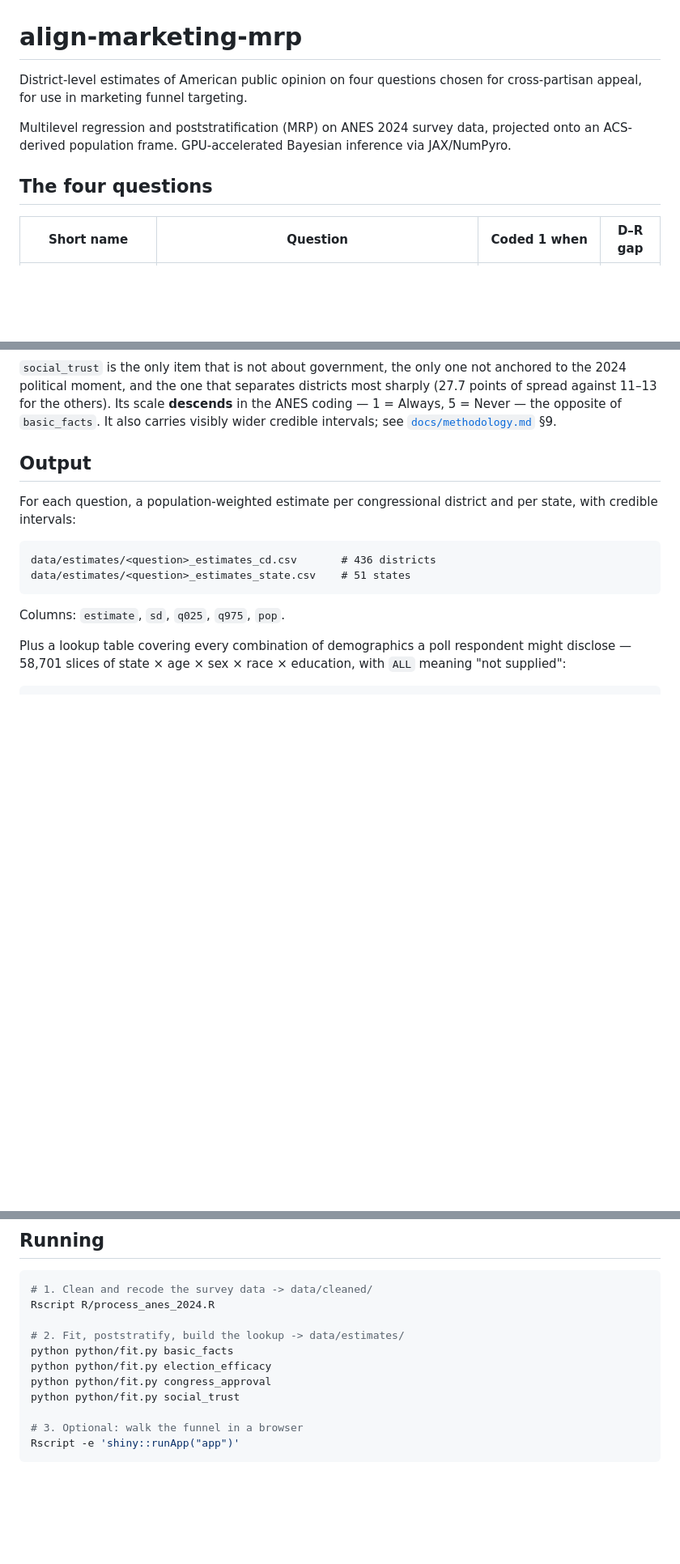
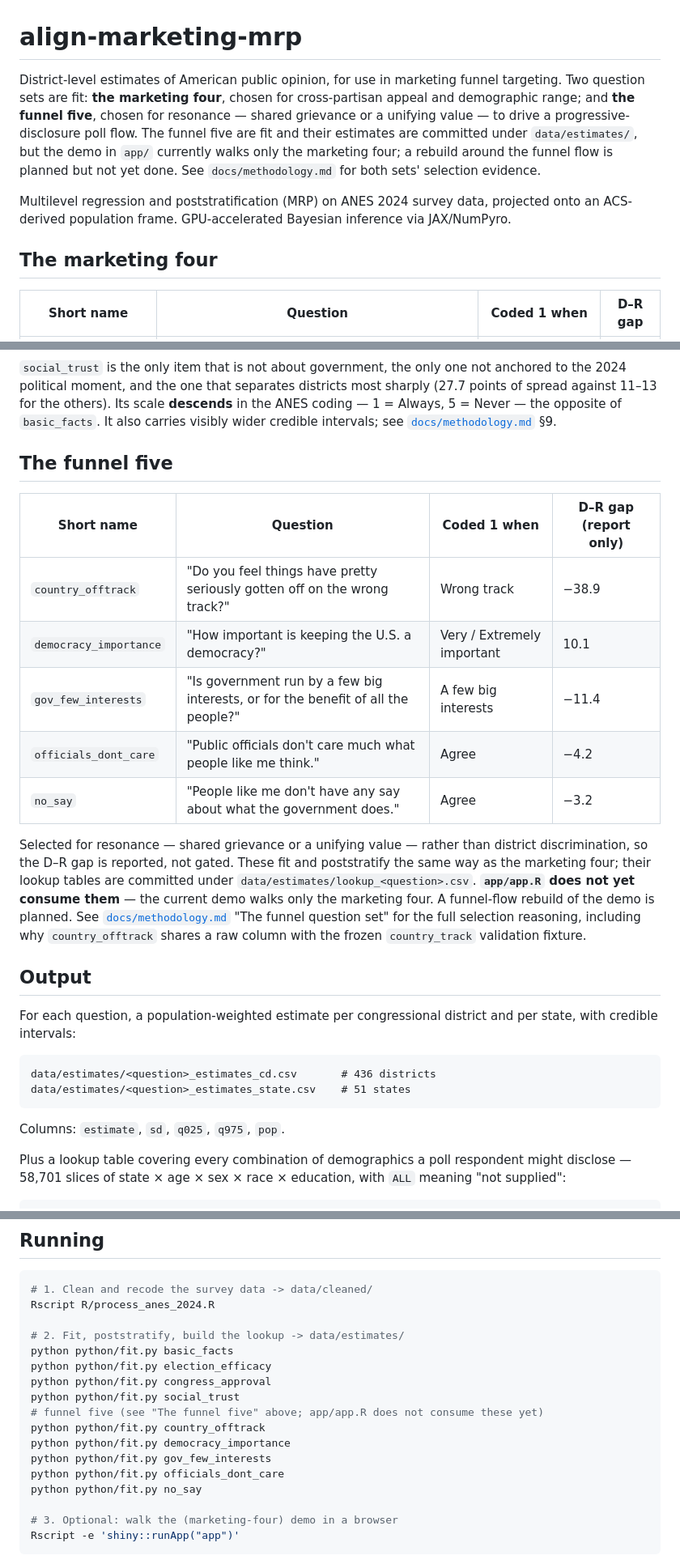
Before and after one commit to jeffreyawright/align-marketing-mrp, a Markdown page: README.md, 3 parts joined by grey strips. Shown at 81% size. Rendered like a GitHub page; blank space fills up the shorter version.

````diff
--- a/README.md
+++ b/README.md
@@ -1,13 +1,19 @@
 # align-marketing-mrp
 
-District-level estimates of American public opinion on four questions chosen for
-cross-partisan appeal, for use in marketing funnel targeting.
+District-level estimates of American public opinion, for use in marketing
+funnel targeting. Two question sets are fit: **the marketing four**, chosen
+for cross-partisan appeal and demographic range; and **the funnel five**,
+chosen for resonance — shared grievance or a unifying value — to drive a
+progressive-disclosure poll flow. The funnel five are fit and their estimates
+are committed under `data/estimates/`, but the demo in `app/` currently walks
+only the marketing four; a rebuild around the funnel flow is planned but not
+yet done. See `docs/methodology.md` for both sets' selection evidence.
 
 Multilevel regression and poststratification (MRP) on ANES 2024 survey data,
 projected onto an ACS-derived population frame. GPU-accelerated Bayesian
 inference via JAX/NumPyro.
 
-## The four questions
+## The marketing four
 
 | Short name | Question | Coded 1 when | D–R gap |
 |---|---|---|---|
@@ -27,6 +33,26 @@ sharply (27.7 points of spread against 11–13 for the others). Its scale
 **descends** in the ANES coding — 1 = Always, 5 = Never — the opposite of
 `basic_facts`. It also carries visibly wider credible intervals; see
 [`docs/methodology.md`](docs/methodology.md) §9.
+
+## The funnel five
+
+| Short name | Question | Coded 1 when | D–R gap (report only) |
+|---|---|---|---|
+| `country_offtrack` | "Do you feel things have pretty seriously gotten off on the wrong track?" | Wrong track | −38.9 |
+| `democracy_importance` | "How important is keeping the U.S. a democracy?" | Very / Extremely important | 10.1 |
+| `gov_few_interests` | "Is government run by a few big interests, or for the benefit of all the people?" | A few big interests | −11.4 |
+| `officials_dont_care` | "Public officials don't care much what people like me think." | Agree | −4.2 |
+| `no_say` | "People like me don't have any say about what the government does." | Agree | −3.2 |
+
+Selected for resonance — shared grievance or a unifying value — rather than
+district discrimination, so the D–R gap is reported, not gated. These fit and
+poststratify the same way as the marketing four; their lookup tables are
+committed under `data/estimates/lookup_<question>.csv`. **`app/app.R` does not
+yet consume them** — the current demo walks only the marketing four. A
+funnel-flow rebuild of the demo is planned. See
+[`docs/methodology.md`](docs/methodology.md) "The funnel question set" for the
+full selection reasoning, including why `country_offtrack` shares a raw column
+with the frozen `country_track` validation fixture.
 
 ## Output
 
@@ -95,8 +121,14 @@ python python/fit.py basic_facts
 python python/fit.py election_efficacy
 python python/fit.py congress_approval
 python python/fit.py social_trust
+# funnel five (see "The funnel five" above; app/app.R does not consume these yet)
+python python/fit.py country_offtrack
+python python/fit.py democracy_importance
+python python/fit.py gov_few_interests
+python python/fit.py officials_dont_care
+python python/fit.py no_say
 
-# 3. Optional: walk the funnel in a browser
+# 3. Optional: walk the (marketing-four) demo in a browser
 Rscript -e 'shiny::runApp("app")'
 ```
 
````
Also changed, not shown: CLAUDE.md (+36 -4 lines), docs/for-david.md (+11 -0 lines).
